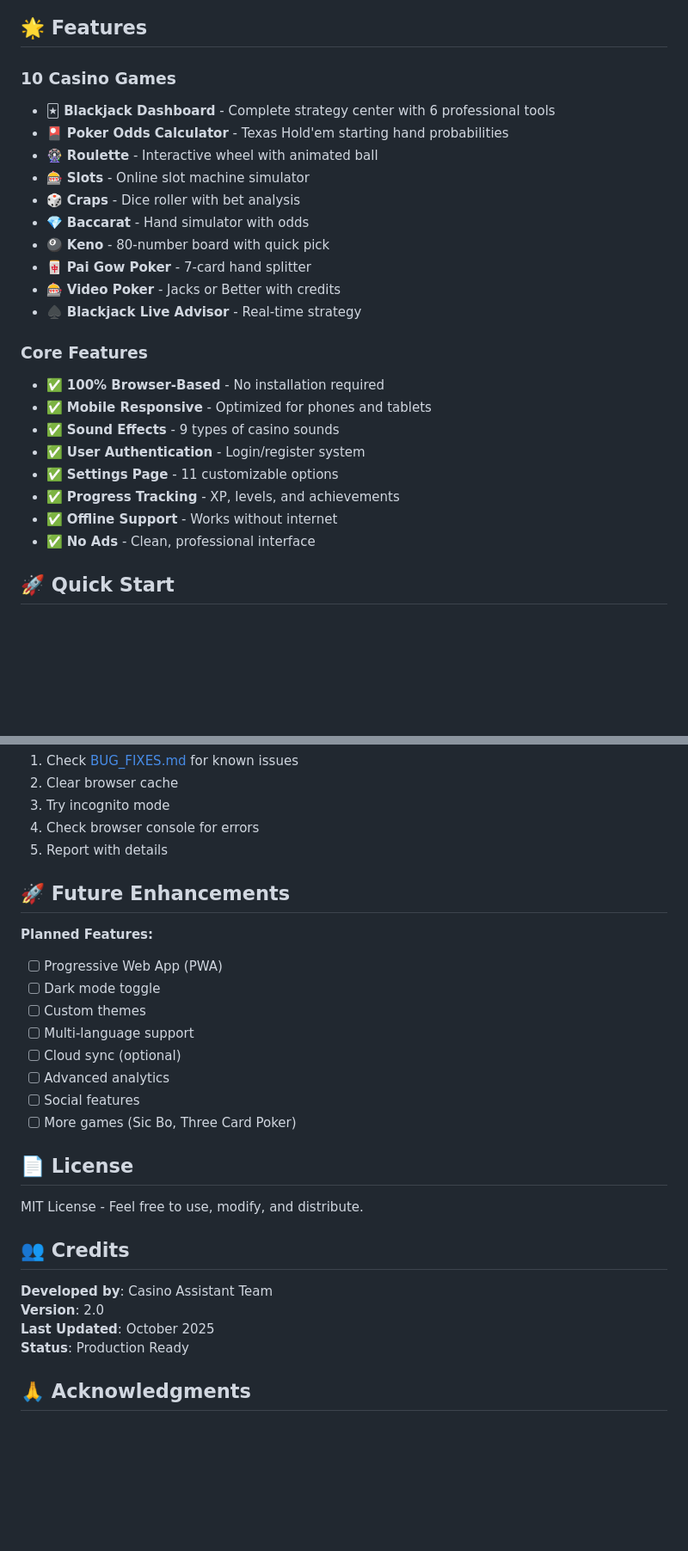
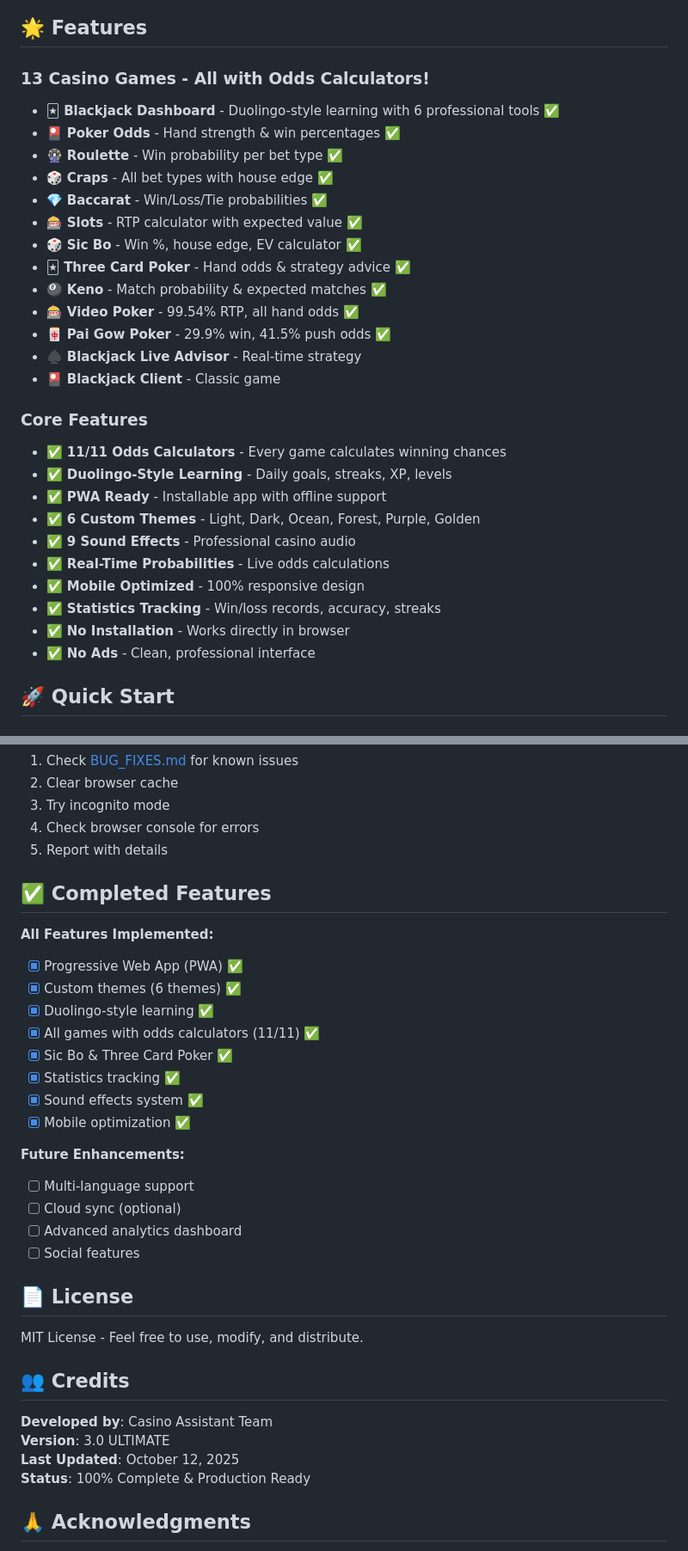
Before and after one commit to DonKihotLaMancha/CasinoAssitant, a Markdown page: README.md, 2 parts joined by grey strips. Shown at 86% size. GitHub-like rendering; blank space fills up the shorter version.

Commit message:
Update README to v3.0 - 13 games, 11/11 odds calculators, all features complete

```diff
--- a/README.md
+++ b/README.md
@@ -8,26 +11,31 @@
 
 ## 🌟 Features
 
-### **10 Casino Games**
-- 🃏 **Blackjack Dashboard** - Complete strategy center with 6 professional tools
-- 🎴 **Poker Odds Calculator** - Texas Hold'em starting hand probabilities
-- 🎡 **Roulette** - Interactive wheel with animated ball
-- 🎰 **Slots** - Online slot machine simulator
-- 🎲 **Craps** - Dice roller with bet analysis
-- 💎 **Baccarat** - Hand simulator with odds
-- 🎱 **Keno** - 80-number board with quick pick
-- 🀄 **Pai Gow Poker** - 7-card hand splitter
-- 🎰 **Video Poker** - Jacks or Better with credits
+### **13 Casino Games - All with Odds Calculators!**
+- 🃏 **Blackjack Dashboard** - Duolingo-style learning with 6 professional tools ✅
+- 🎴 **Poker Odds** - Hand strength & win percentages ✅
+- 🎡 **Roulette** - Win probability per bet type ✅
+- 🎲 **Craps** - All bet types with house edge ✅
+- 💎 **Baccarat** - Win/Loss/Tie probabilities ✅
+- 🎰 **Slots** - RTP calculator with expected value ✅
+- 🎲 **Sic Bo** - Win %, house edge, EV calculator ✅
+- 🃏 **Three Card Poker** - Hand odds & strategy advice ✅
+- 🎱 **Keno** - Match probability & expected matches ✅
+- 🎰 **Video Poker** - 99.54% RTP, all hand odds ✅
+- 🀄 **Pai Gow Poker** - 29.9% win, 41.5% push odds ✅
 - ♠️ **Blackjack Live Advisor** - Real-time strategy
+- 🎴 **Blackjack Client** - Classic game
 
 ### **Core Features**
-- ✅ **100% Browser-Based** - No installation required
-- ✅ **Mobile Responsive** - Optimized for phones and tablets
-- ✅ **Sound Effects** - 9 types of casino sounds
-- ✅ **User Authentication** - Login/register system
-- ✅ **Settings Page** - 11 customizable options
-- ✅ **Progress Tracking** - XP, levels, and achievements
-- ✅ **Offline Support** - Works without internet
+- ✅ **11/11 Odds Calculators** - Every game calculates winning chances
+- ✅ **Duolingo-Style Learning** - Daily goals, streaks, XP, levels
+- ✅ **PWA Ready** - Installable app with offline support
+- ✅ **6 Custom Themes** - Light, Dark, Ocean, Forest, Purple, Golden
+- ✅ **9 Sound Effects** - Professional casino audio
+- ✅ **Real-Time Probabilities** - Live odds calculations
+- ✅ **Mobile Optimized** - 100% responsive design
+- ✅ **Statistics Tracking** - Win/loss records, accuracy, streaks
+- ✅ **No Installation** - Works directly in browser
 - ✅ **No Ads** - Clean, professional interface
 
 ## 🚀 Quick Start
@@ -257,17 +266,23 @@ The Casino Assistant includes a complete Web Audio API sound system:
 4. Check browser console for errors
 5. Report with details
 
-## 🚀 Future Enhancements
+## ✅ Completed Features
 
-**Planned Features:**
-- [ ] Progressive Web App (PWA)
-- [ ] Dark mode toggle
-- [ ] Custom themes
+**All Features Implemented:**
+- [x] Progressive Web App (PWA) ✅
+- [x] Custom themes (6 themes) ✅
+- [x] Duolingo-style learning ✅
+- [x] All games with odds calculators (11/11) ✅
+- [x] Sic Bo & Three Card Poker ✅
+- [x] Statistics tracking ✅
+- [x] Sound effects system ✅
+- [x] Mobile optimization ✅
+
+**Future Enhancements:**
 - [ ] Multi-language support
 - [ ] Cloud sync (optional)
-- [ ] Advanced analytics
+- [ ] Advanced analytics dashboard
 - [ ] Social features
-- [ ] More games (Sic Bo, Three Card Poker)
 
 ## 📄 License
 
@@ -276,9 +291,9 @@ MIT License - Feel free to use, modify, and distribute.
 ## 👥 Credits
 
 **Developed by**: Casino Assistant Team
-**Version**: 2.0
-**Last Updated**: October 2025
-**Status**: Production Ready
+**Version**: 3.0 ULTIMATE
+**Last Updated**: October 12, 2025
+**Status**: 100% Complete & Production Ready
 
 ## 🙏 Acknowledgments
 
```
Also changed, not shown: other parts of README.md (+12 -10 lines).
